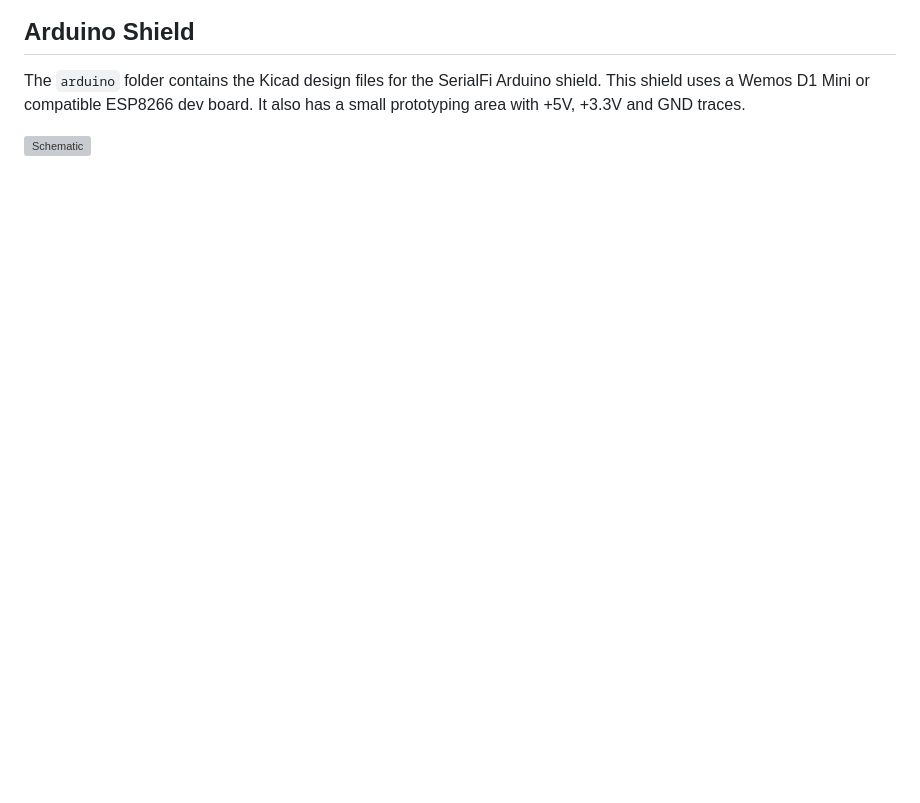
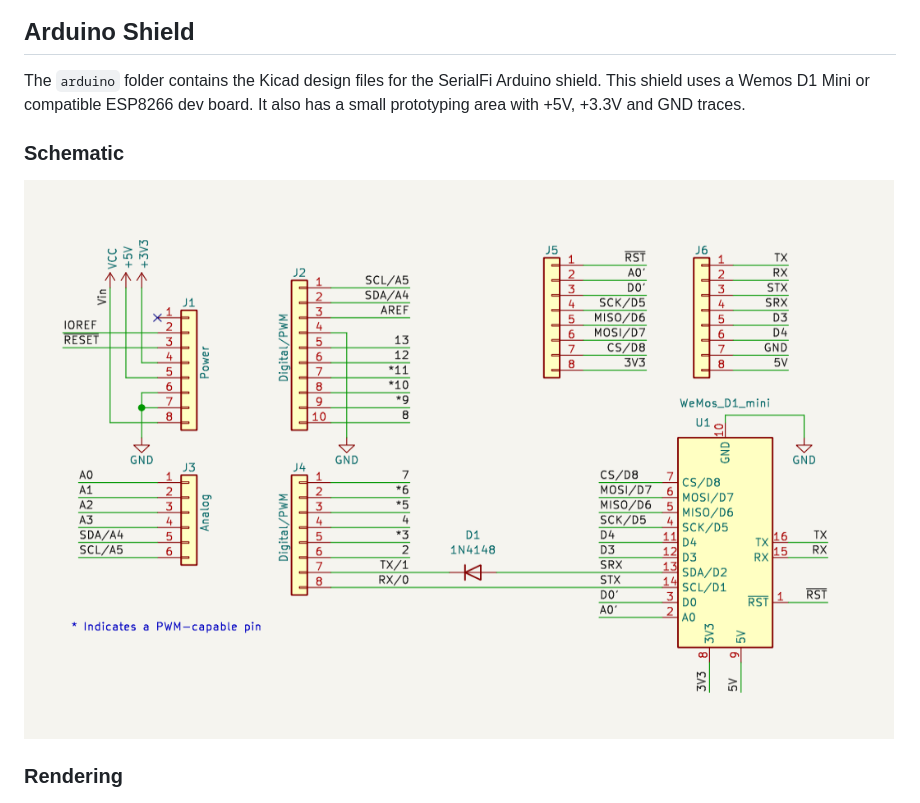
Before and after one commit to nhasan/SerialFi, a Markdown page: README.md, the part around the change. Rendered like a GitHub page; pictures changed too: arduino/serialfi_schematic.png (added); blank space fills up the shorter version; grey boxes are pictures that could not be loaded.

Commit message:
More Arduino shield updates.

```diff
--- a/README.md
+++ b/README.md
@@ -22,6 +22,8 @@ The figure below shows the screenshot of the web interface of SerialFi.
 ## Arduino Shield
 The `arduino` folder contains the Kicad design files for the SerialFi Arduino shield. This shield uses a Wemos D1 Mini or compatible ESP8266 dev board. It also has a small prototyping area with +5V, +3.3V and GND traces.
 
-![Schematic](arduino/serialfi_schematic.svg)
+### Schematic
+![Schematic](arduino/serialfi_schematic.png)
 
+### Rendering
 ![Shield](arduino/serialfi_pcb.png)
```
Also changed, not shown: 1 other file.
